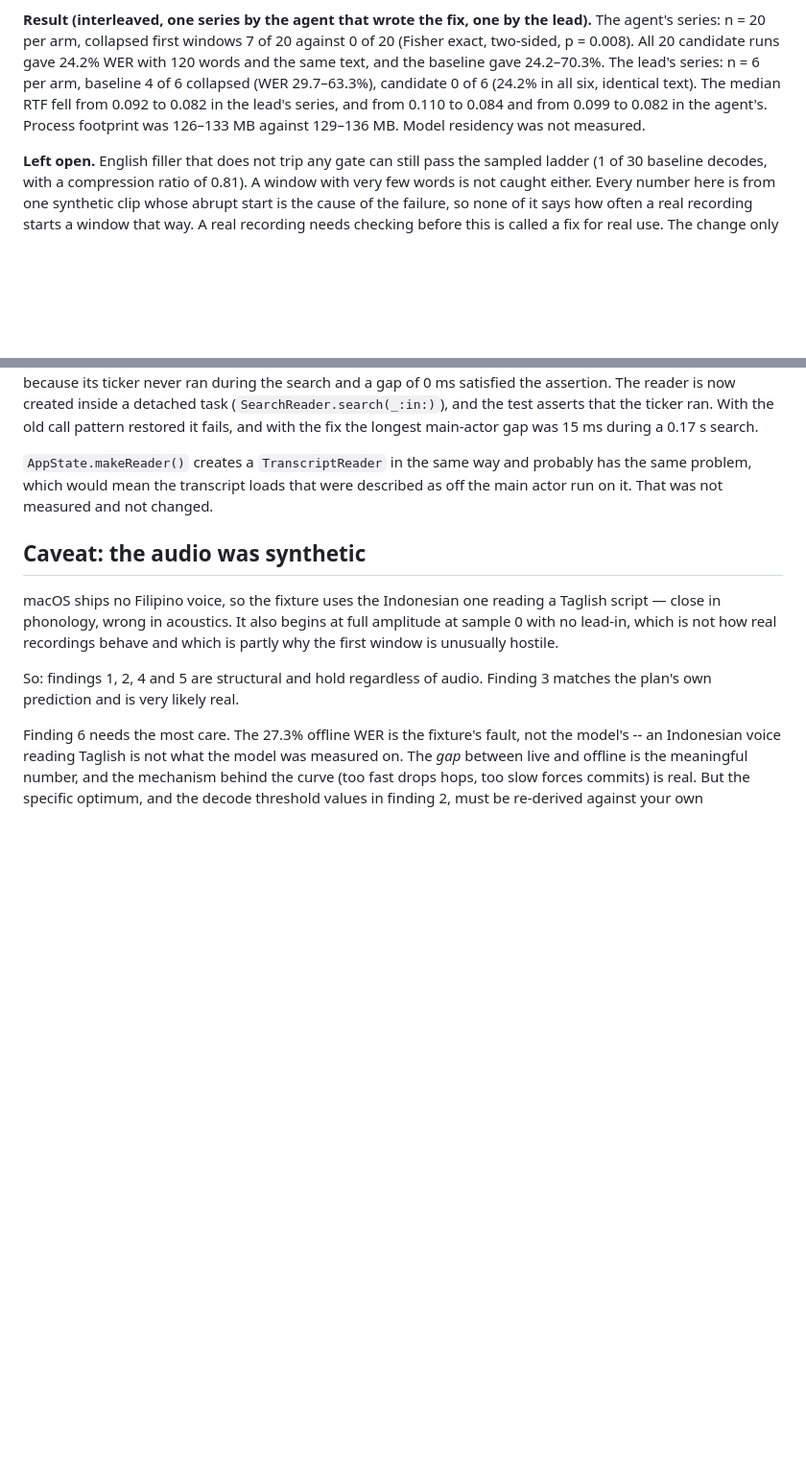
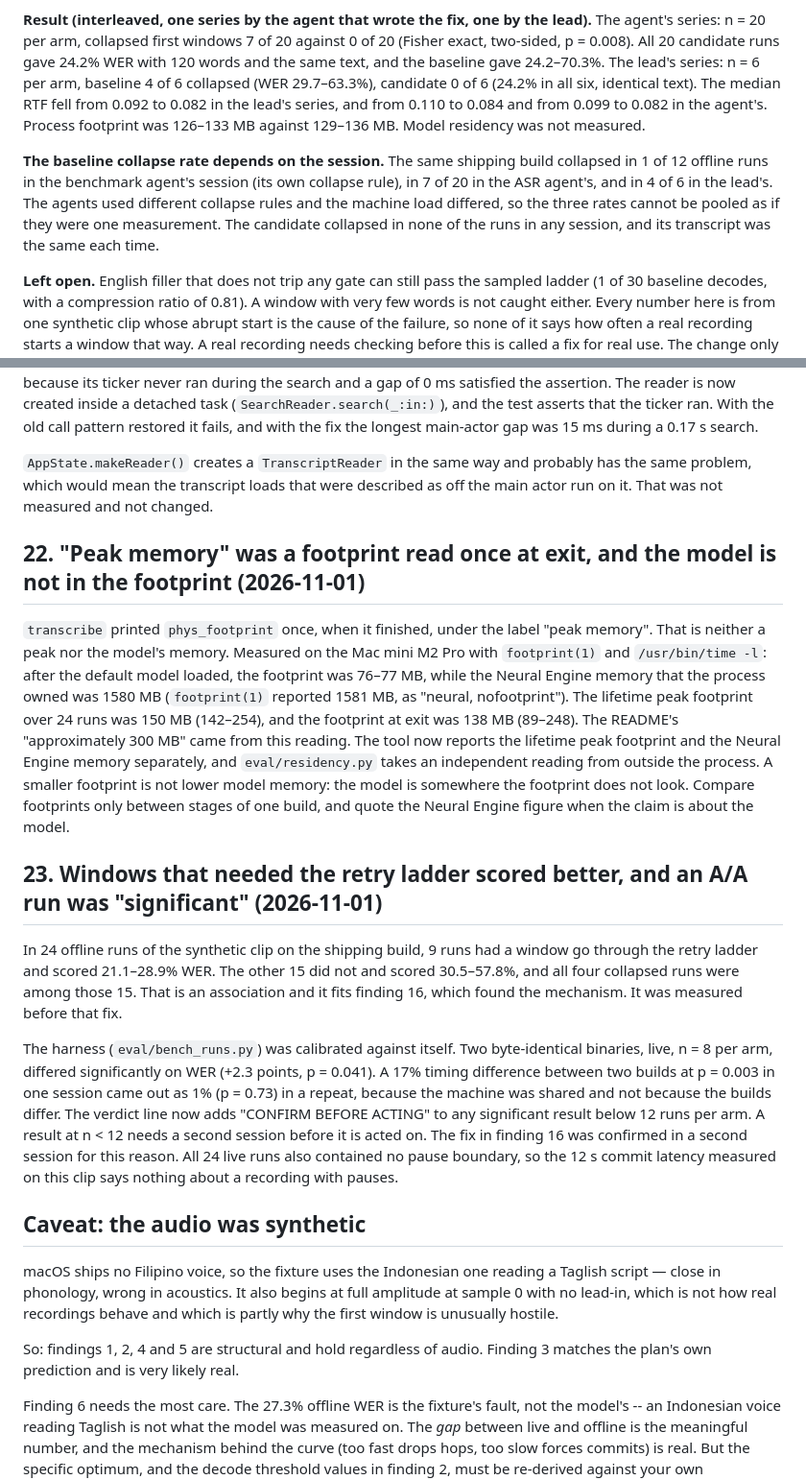
Before and after one commit to jamesulip/Notero, a Markdown page: docs/FINDINGS.md, 2 parts joined by grey strips. Shown at 96% size. Rendered like a GitHub page; blank space fills up the shorter version.

Commit message:
Record the benchmark agent's findings and correct the README memory row
The README's 'approximately 300 MB' was a footprint read once at exit, and the
model's 1.6 GB sits on the Neural Engine outside it (FINDINGS 22). FINDINGS 23
records the retry-ladder association and the A/A calibration, and finding 16 now
says the baseline collapse rate differs between sessions.

Co-Authored-By: Claude Sonnet 5.5 <noreply@anthropic.com>

```diff
--- a/docs/FINDINGS.md
+++ b/docs/FINDINGS.md
@@ -706,6 +706,13 @@ in the lead's series, and from 0.110 to 0.084 and from 0.099 to 0.082 in the age
 Process footprint was 126–133 MB against 129–136 MB. Model residency was not
 measured.
 
+**The baseline collapse rate depends on the session.** The same shipping build
+collapsed in 1 of 12 offline runs in the benchmark agent's session (its own
+collapse rule), in 7 of 20 in the ASR agent's, and in 4 of 6 in the lead's. The
+agents used different collapse rules and the machine load differed, so the three
+rates cannot be pooled as if they were one measurement. The candidate collapsed in
+none of the runs in any session, and its transcript was the same each time.
+
 **Left open.** English filler that does not trip any gate can still pass the
 sampled ladder (1 of 30 baseline decodes, with a compression ratio of 0.81). A
 window with very few words is not caught either. Every number here is from one
@@ -838,6 +845,38 @@ during a 0.17 s search.
 the same problem, which would mean the transcript loads that were described as off the
 main actor run on it. That was not measured and not changed.
 
+## 22. "Peak memory" was a footprint read once at exit, and the model is not in the footprint (2026-11-01)
+
+`transcribe` printed `phys_footprint` once, when it finished, under the label
+"peak memory". That is neither a peak nor the model's memory. Measured on the Mac
+mini M2 Pro with `footprint(1)` and `/usr/bin/time -l`: after the default model
+loaded, the footprint was 76–77 MB, while the Neural Engine memory that the process
+owned was 1580 MB (`footprint(1)` reported 1581 MB, as "neural, nofootprint"). The
+lifetime peak footprint over 24 runs was 150 MB (142–254), and the footprint at exit
+was 138 MB (89–248). The README's "approximately 300 MB" came from this reading. The
+tool now reports the lifetime peak footprint and the Neural Engine memory separately,
+and `eval/residency.py` takes an independent reading from outside the process. A
+smaller footprint is not lower model memory: the model is somewhere the footprint does
+not look. Compare footprints only between stages of one build, and quote the Neural
+Engine figure when the claim is about the model.
+
+## 23. Windows that needed the retry ladder scored better, and an A/A run was "significant" (2026-11-01)
+
+In 24 offline runs of the synthetic clip on the shipping build, 9 runs had a window go
+through the retry ladder and scored 21.1–28.9% WER. The other 15 did not and scored
+30.5–57.8%, and all four collapsed runs were among those 15. That is an association
+and it fits finding 16, which found the mechanism. It was measured before that fix.
+
+The harness (`eval/bench_runs.py`) was calibrated against itself. Two byte-identical
+binaries, live, n = 8 per arm, differed significantly on WER (+2.3 points, p = 0.041).
+A 17% timing difference between two builds at p = 0.003 in one session came out as 1%
+(p = 0.73) in a repeat, because the machine was shared and not because the builds
+differ. The verdict line now adds "CONFIRM BEFORE ACTING" to any significant result
+below 12 runs per arm. A result at n < 12 needs a second session before it is acted on.
+The fix in finding 16 was confirmed in a second session for this reason. All 24 live
+runs also contained no pause boundary, so the 12 s commit latency measured on this clip
+says nothing about a recording with pauses.
+
 ## Caveat: the audio was synthetic
 
 macOS ships no Filipino voice, so the fixture uses the Indonesian one reading a
```
Also changed, not shown: CHANGELOG.md (+7 -0 lines), README.md (+1 -1 lines).
